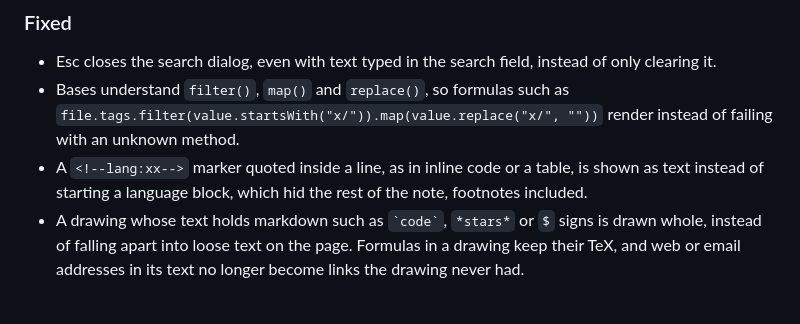
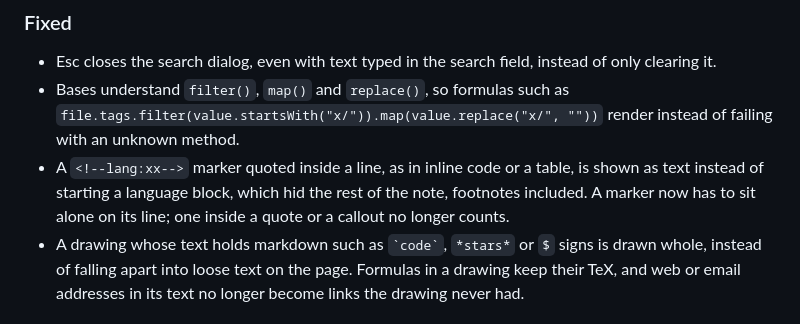
Before and after one commit to dynamotn/datme, a Markdown page: CHANGELOG.md, the part around the change. Drawn GitHub-style.

Commit message:
docs(changelog): say language markers need a line

```diff
--- a/CHANGELOG.md
+++ b/CHANGELOG.md
@@ -43,7 +43,8 @@ and this project adheres to [Semantic Versioning](https://semver.org/spec/v2.0.0
   render instead of failing with an unknown method.
 - A `<!--lang:xx-->` marker quoted inside a line, as in inline code or a
   table, is shown as text instead of starting a language block, which hid
-  the rest of the note, footnotes included.
+  the rest of the note, footnotes included. A marker now has to sit alone on
+  its line; one inside a quote or a callout no longer counts.
 - A drawing whose text holds markdown such as `` `code` ``, `*stars*` or
   `$` signs is drawn whole, instead of falling apart into loose text on the
   page. Formulas in a drawing keep their TeX, and web or email addresses in
```
